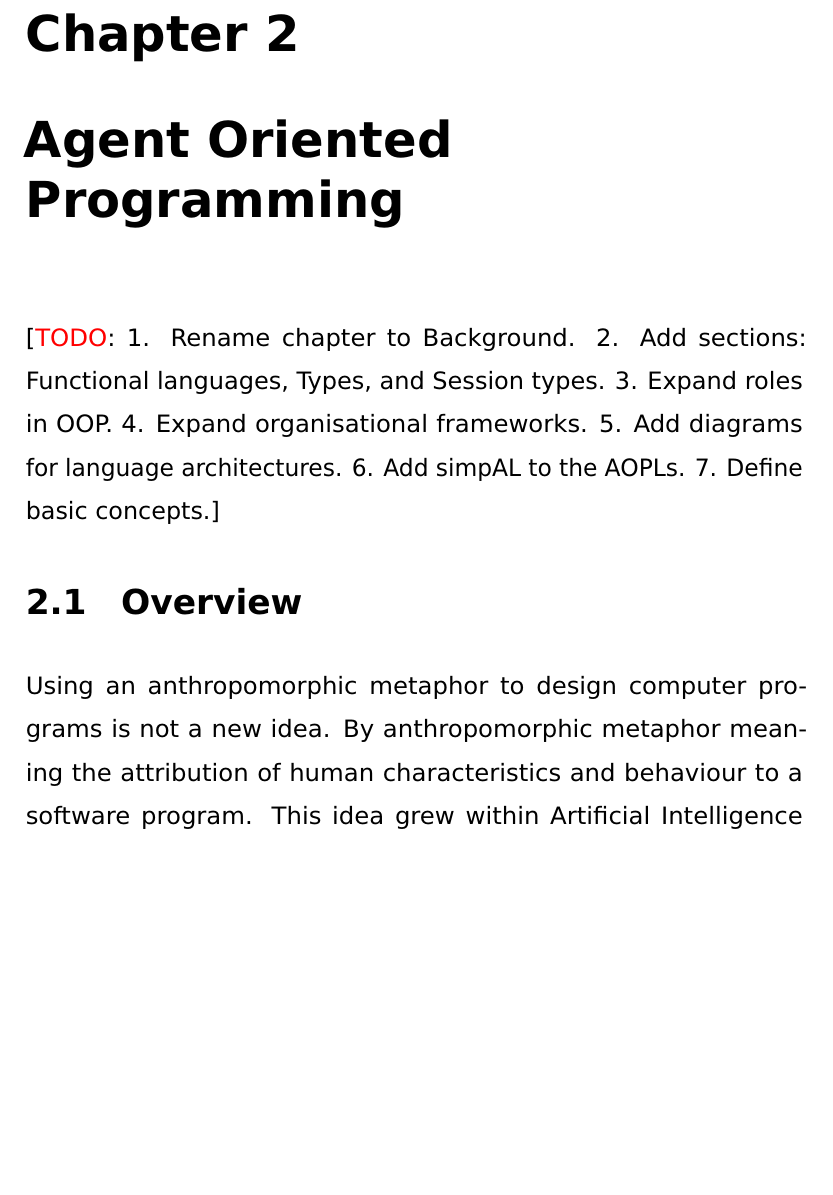
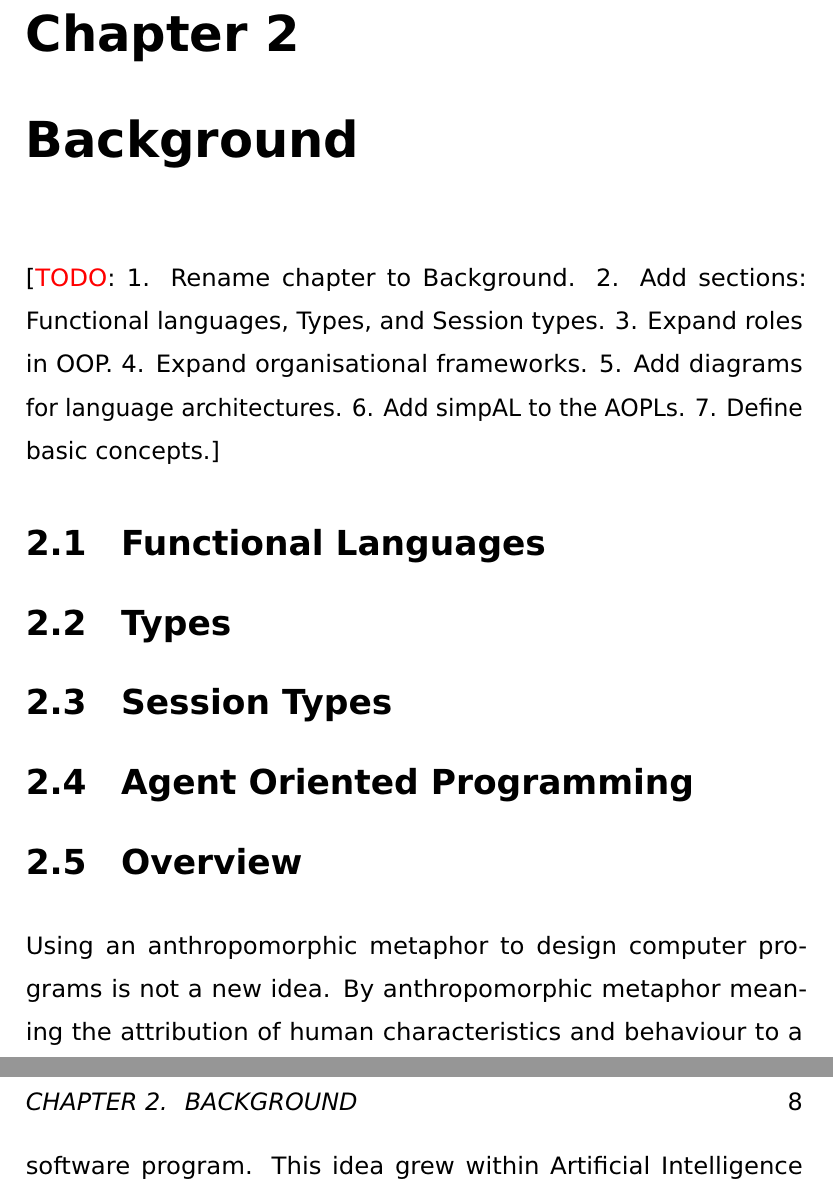
Before and after one commit to cgrig/papers, a LaTeX thesis (thesis/thesis.tex): part of page 15 of 138 before the commit and two parts of pages 15 and 16 of 138 after it, the two joined at a grey line, cut so that both start at the same text, the shorter picture padded with empty space. Compiled offline with pdfLaTeX.

Commit message:
background

```diff
--- a/thesis/thesis.tex
+++ b/thesis/thesis.tex
@@ -309,12 +309,16 @@ agent oriented programming language to introduce type checking.
 
 % >>>
 
-\chapter{Agent Oriented Programming}\label{ch:aop} % <<<
+\chapter{Background}\label{ch:aop} % <<<
 \todo{1. Rename chapter to Background. 2. Add sections: Functional languages,
 Types, and Session types. 3. Expand roles in OOP. 4. Expand organisational
 frameworks. 5. Add diagrams for
 language architectures. 6. Add simpAL to the AOPLs. 7. Define basic
 concepts.}
+\section{Functional Languages}
+\section{Types}
+\section{Session Types}
+\section{Agent Oriented Programming}
 \section{Overview} % <<<
 
 Using an anthropomorphic metaphor to design computer programs is not a new
```
